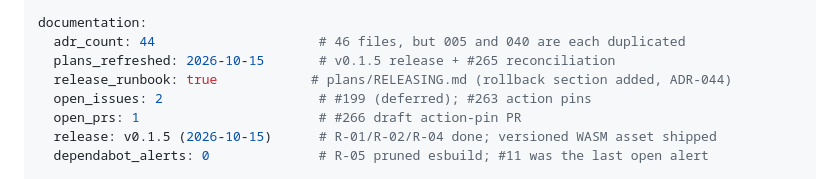
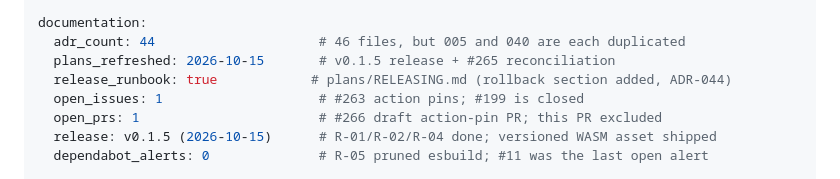
Before and after one commit to d-o-hub/rust-ascii-canvas, a Markdown page: plans/goal-state.md, the part around the change. Drawn GitHub-style.

Commit message:
docs: correct open work counts

```diff
--- a/plans/goal-state.md
+++ b/plans/goal-state.md
@@ -59,8 +59,8 @@ documentation:
   adr_count: 44                     # 46 files, but 005 and 040 are each duplicated
   plans_refreshed: 2026-10-15       # v0.1.5 release + #265 reconciliation
   release_runbook: true            # plans/RELEASING.md (rollback section added, ADR-044)
-  open_issues: 2                    # #199 (deferred); #263 action pins
-  open_prs: 1                       # #266 draft action-pin PR
+  open_issues: 1                    # #263 action pins; #199 is closed
+  open_prs: 1                       # #266 draft action-pin PR; this PR excluded
   release: v0.1.5 (2026-10-15)      # R-01/R-02/R-04 done; versioned WASM asset shipped
   dependabot_alerts: 0              # R-05 pruned esbuild; #11 was the last open alert
 
```
Also changed, not shown: plans/current-plan.md (+1 -1 lines).
